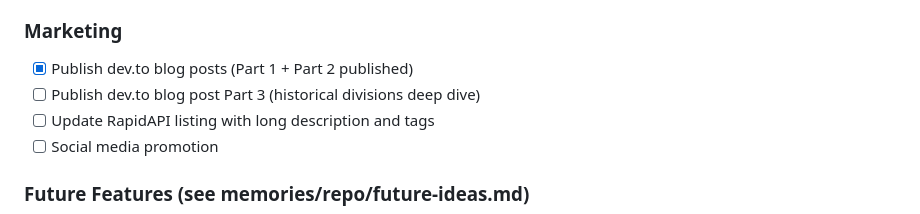
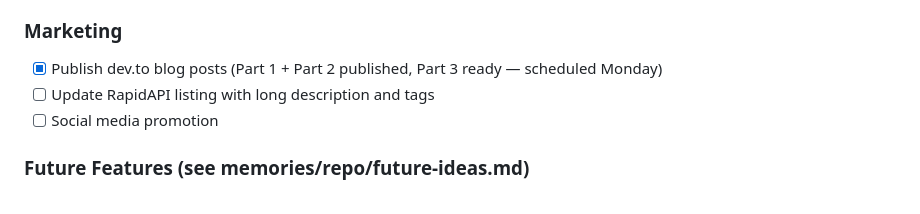
Before and after one commit to ceddyville/mipaka-api, a Markdown page: .github/copilot-instructions.md, the part around the change. GitHub-like rendering.

Commit message:
Update docs: blog Part 3 ready for Monday publish

```diff
--- a/.github/copilot-instructions.md
+++ b/.github/copilot-instructions.md
@@ -220,8 +220,7 @@ Historical names seeded for ~60 major cities covering pre-colonial, colonial, an
 
 ### Marketing
 
-- [x] Publish dev.to blog posts (Part 1 + Part 2 published)
-- [ ] Publish dev.to blog post Part 3 (historical divisions deep dive)
+- [x] Publish dev.to blog posts (Part 1 + Part 2 published, Part 3 ready — scheduled Monday)
 - [ ] Update RapidAPI listing with long description and tags
 - [ ] Social media promotion
 
```
